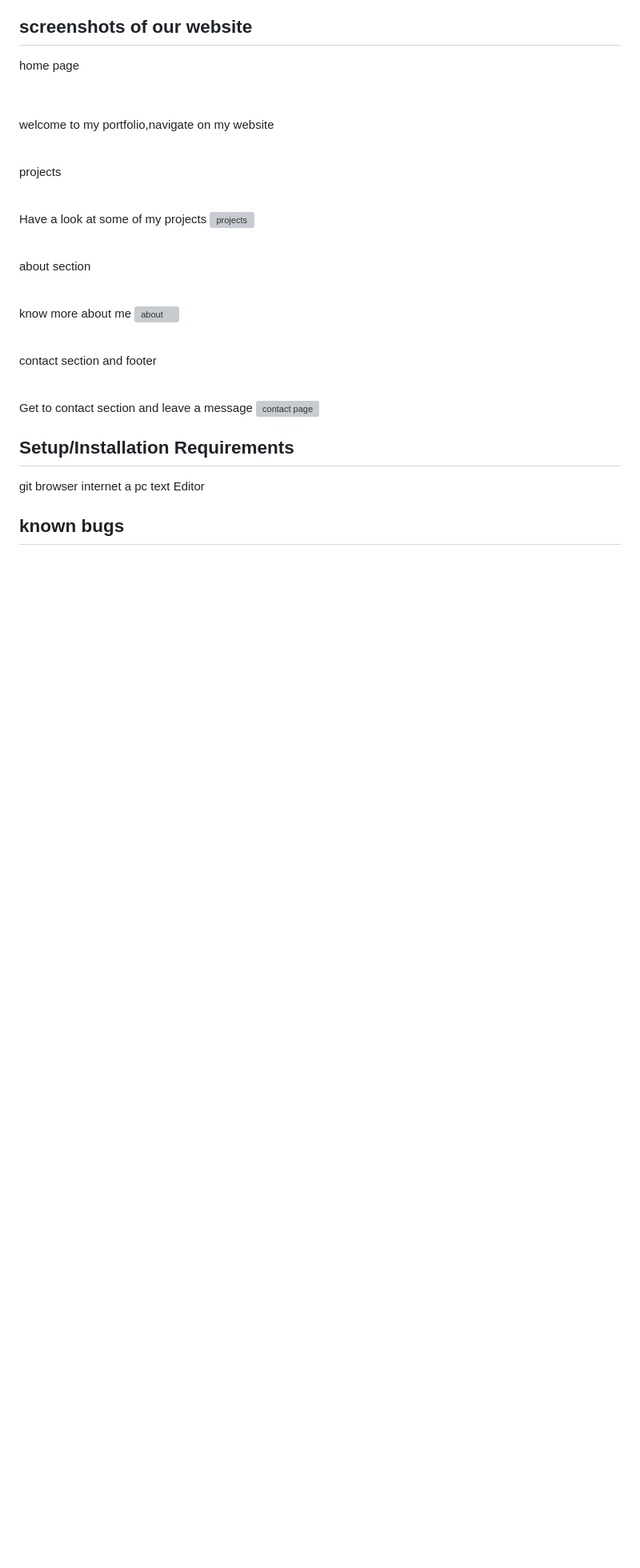
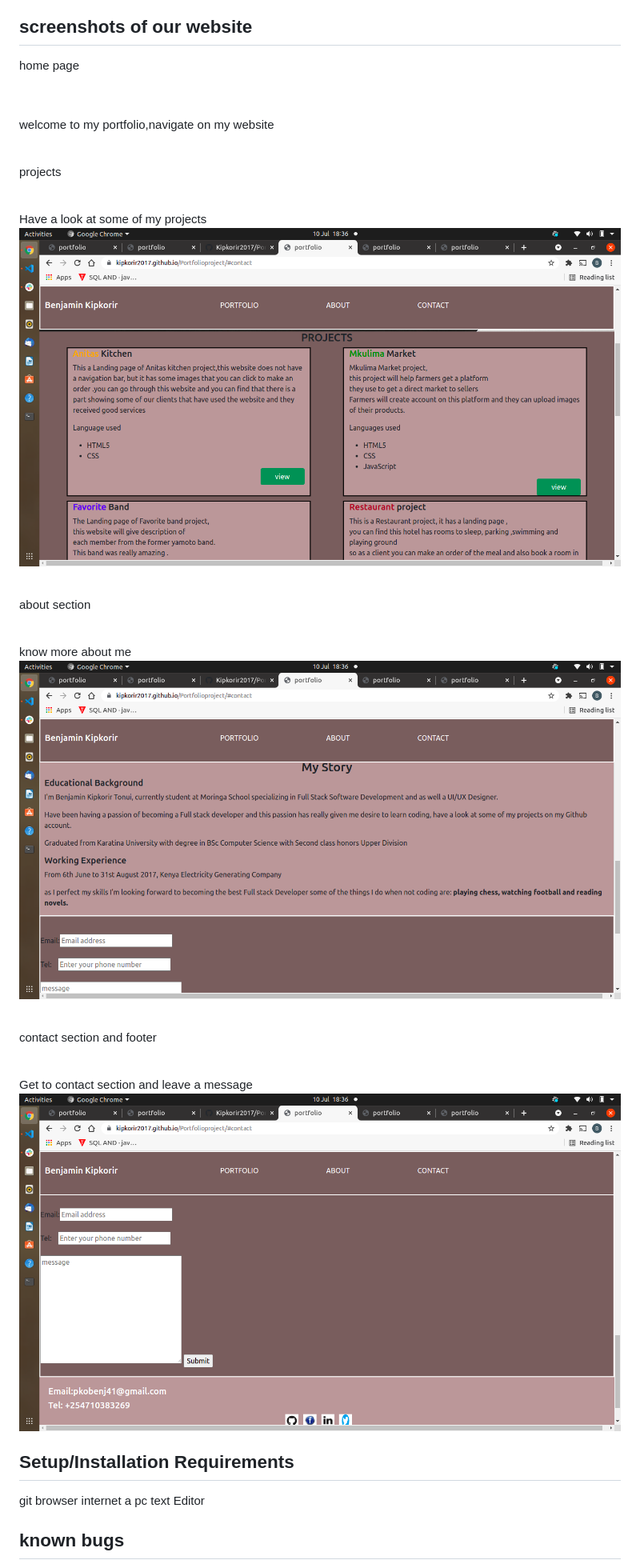
Before and after one commit to Kipkorir2017/Portfolioproject, a Markdown page: README.md, the part around the change printed below. Shown: that part at 80% size. Rendered like a GitHub page; pictures changed too: assets/images/about.png, assets/images/contactsec.png (added), assets/images/projects.png (added); blank space fills up the shorter version; grey boxes are pictures that could not be loaded.

Commit message:
change the screenshots images in the readme file

```diff
--- a/README.md
+++ b/README.md
@@ -16,17 +16,17 @@ welcome to my portfolio,navigate on my website
 projects
 <p>&nbsp;</p>
 Have a look at some of my projects
-<img src="" alt="projects">
+<img src="assets/images/projects.png" alt="projects">
 <p>&nbsp;</p>
 about section
 <p>&nbsp;</p>
 know more about me
-<img src="" alt="about">
+<img src="assets/images/about.png" alt="about">
 <p>&nbsp;</p>
 contact section and footer
 <p>&nbsp;</p>
 Get to contact section and leave a message
-<img src="" alt="contact page">
+<img src="assets/images/contactsec.png" alt="contact page">
 
 ## Setup/Installation Requirements
 git
```
Also changed, not shown: other parts of README.md (+1 -1 lines), assets/images/navigationbar.png (added), 2 other files.
